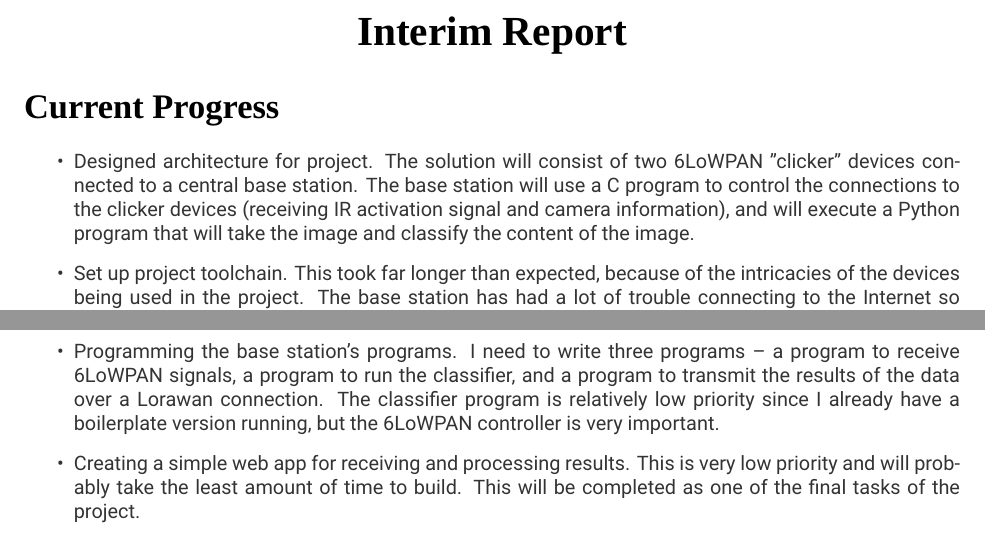
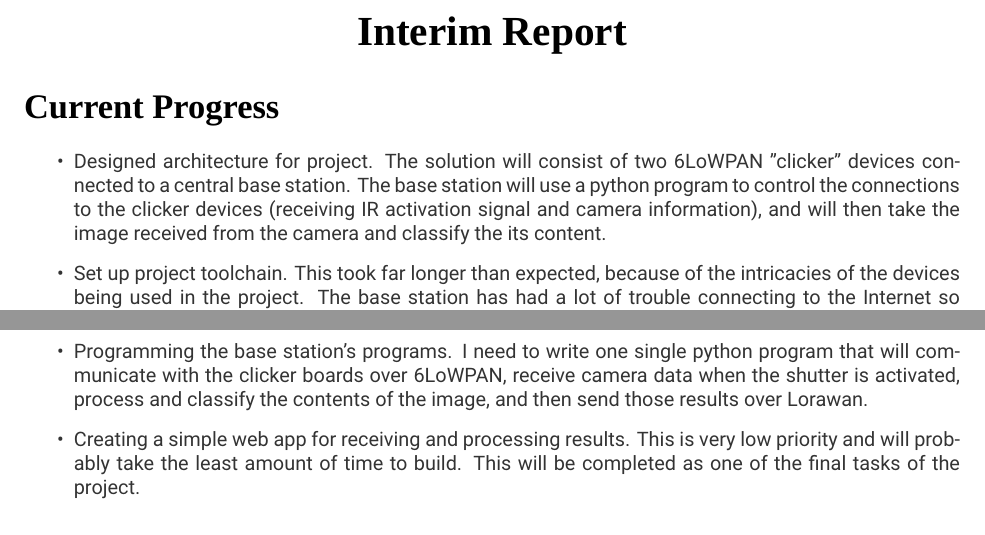
Before and after one commit to maisieccino/COMP3091, a LaTeX document (docs/interim-report.tex): two parts of pages 1 and 2 of 2, joined at a grey line, cut so that both start at the same text. Compiled offline with XeLaTeX; a missing font is replaced by an installed copy or a similar font.

Commit message:
Modify interim report

```diff
--- a/docs/interim-report.tex
+++ b/docs/interim-report.tex
@@ -30,10 +30,10 @@ Project Plan \\ \vspace{1em}
 \begin{itemize}
     \item Designed architecture for project. The solution will consist of two
     6LoWPAN "clicker" devices connected to a central base station. The base
-    station will use a C program to control the connections to the clicker
-    devices (receiving IR activation signal and camera information), and will
-    execute a Python program that will take the image and classify the
-    content of the image.
+    station will use a python program to control the connections to the
+    clicker devices (receiving IR activation signal and camera information),
+    and will then take the image received from the camera and classify the
+    its content.
     \item Set up project toolchain. This took far longer than expected,
     because of the intricacies of the devices being used in the project. The
     base station has had a lot of trouble connecting to the Internet so
@@ -68,12 +68,11 @@ Project Plan \\ \vspace{1em}
     some further issues with developing the camera shutter program, since
     prior work by other students has proven unsuccessful, so this is where
     I'll be dedicating a large amount of my time.
-    \item Programming the base station's programs. I need to write three
-    programs \textendash~a program to receive 6LoWPAN signals, a program to
-    run the classifier, and a program to transmit the results of the data
-    over a Lorawan connection. The classifier program is relatively low
-    priority since I already have a boilerplate version running, but the
-    6LoWPAN controller is very important.
+    \item Programming the base station's programs. I need to write one single
+    python program that will communicate with the clicker boards over
+    6LoWPAN, receive camera data when the shutter is activated, process and
+    classify the contents of the image, and then send those results over
+    Lorawan.
     \item Creating a simple web app for receiving and processing results.
     This is very low priority and will probably take the least amount of time
     to build. This will be completed as one of the final tasks of the
```
Also changed, not shown: docs/interim-report.pdf.
